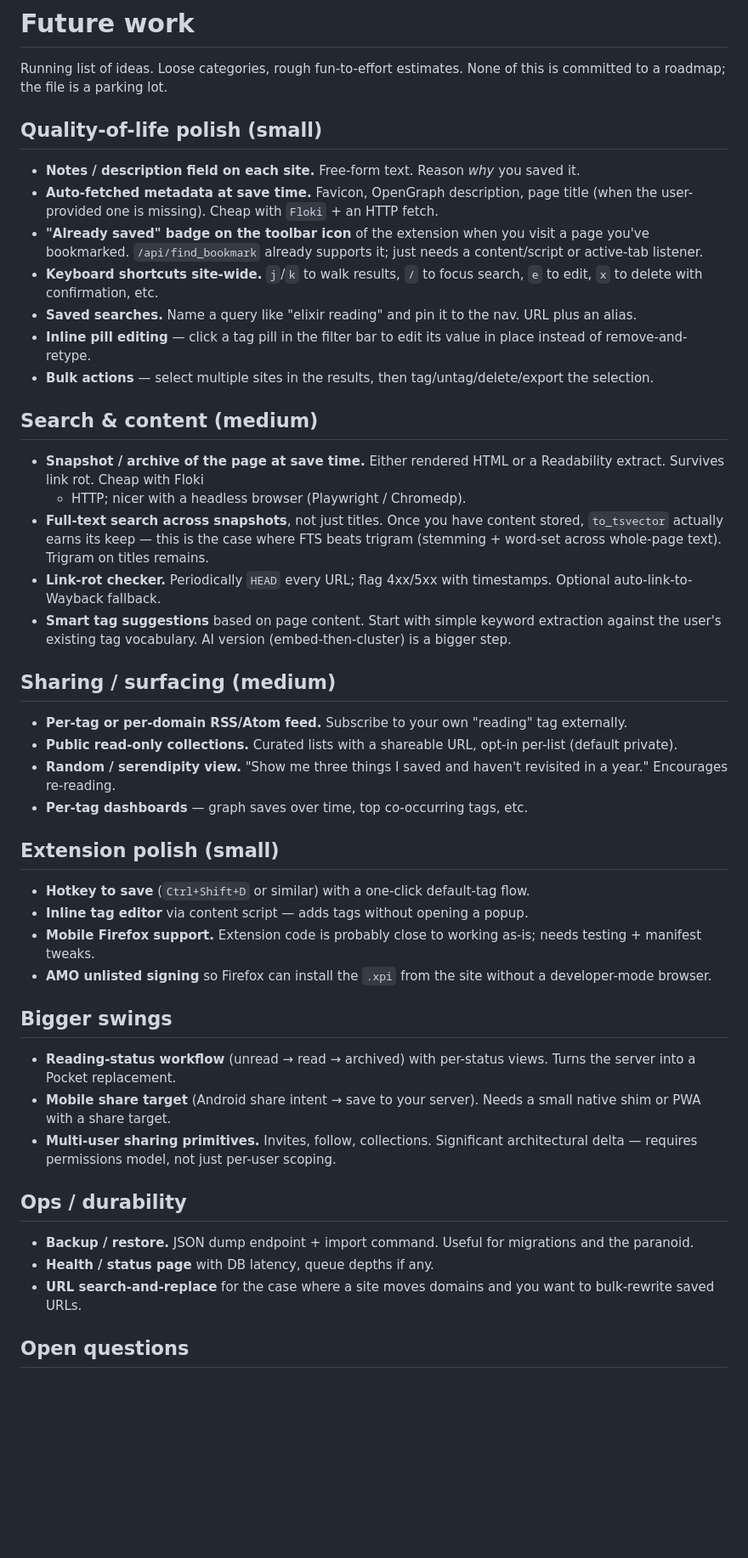
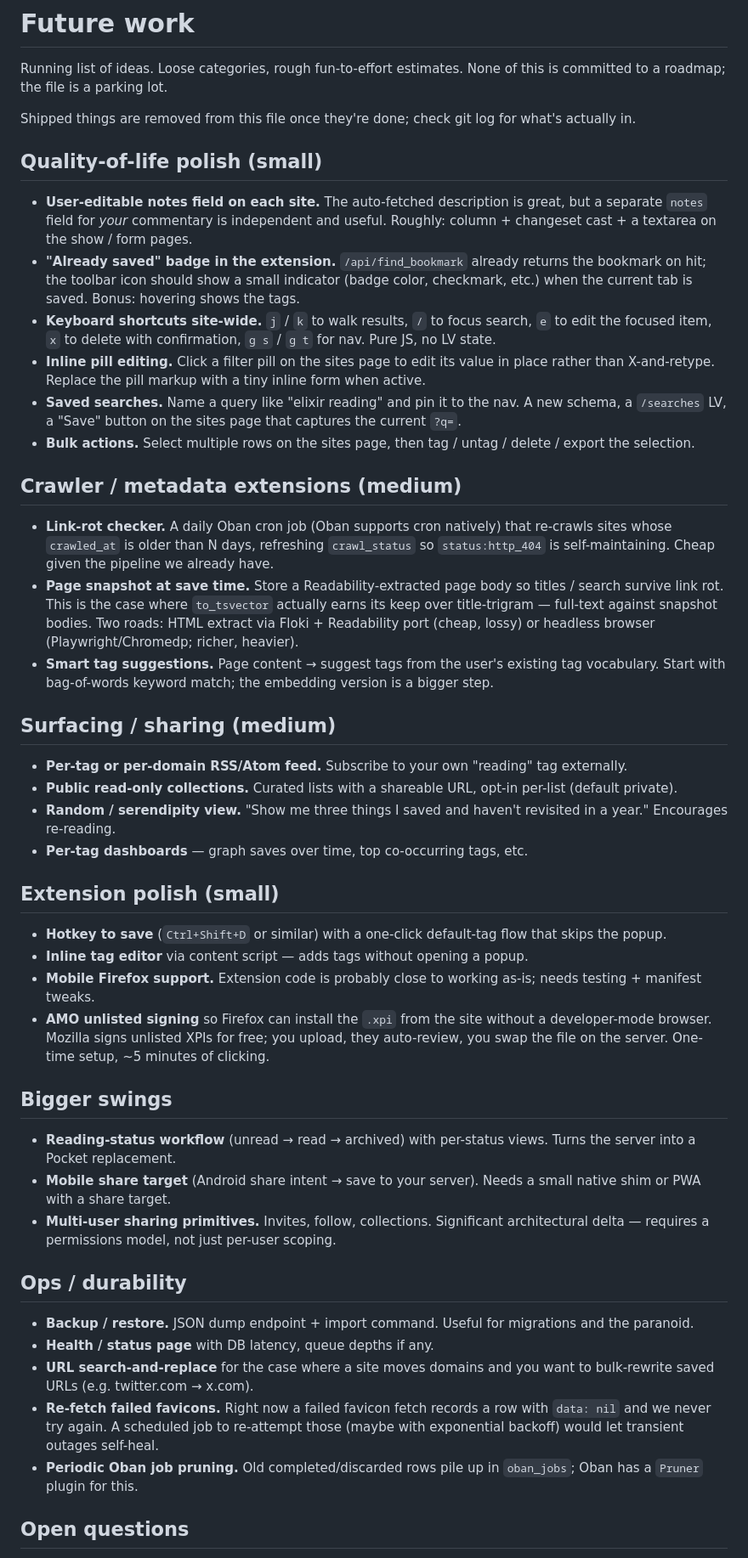
Before and after one commit to crertel/tsundoku, a Markdown page: FUTURE_WORK.md, the part around one of its changes. Shown at 85% size. GitHub-like rendering; blank space fills up the shorter version.

Commit message:
Refresh FUTURE_WORK.md
Drops items we've shipped (metadata pipeline, favicons, browser
extension, tag merge, status tracking, Oban + dashboard). Adds
items that came up during recent work: notes field, "already saved"
badge in the extension, link-rot checker built on the crawl
pipeline, re-fetch-failed-favicons, Oban job pruning.

Co-Authored-By: Claude Opus 4.7 (1M context) <noreply@anthropic.com>

```diff
--- a/FUTURE_WORK.md
+++ b/FUTURE_WORK.md
@@ -3,41 +3,48 @@
 Running list of ideas. Loose categories, rough fun-to-effort estimates.
 None of this is committed to a roadmap; the file is a parking lot.
 
+Shipped things are removed from this file once they're done; check
+git log for what's actually in.
+
 ## Quality-of-life polish (small)
 
-- **Notes / description field on each site.** Free-form text. Reason
-  *why* you saved it.
-- **Auto-fetched metadata at save time.** Favicon, OpenGraph
-  description, page title (when the user-provided one is missing).
-  Cheap with `Floki` + an HTTP fetch.
-- **"Already saved" badge on the toolbar icon** of the extension when
-  you visit a page you've bookmarked. `/api/find_bookmark` already
-  supports it; just needs a content/script or active-tab listener.
-- **Keyboard shortcuts site-wide.** `j`/`k` to walk results, `/` to
-  focus search, `e` to edit, `x` to delete with confirmation, etc.
+- **User-editable notes field on each site.** The auto-fetched
+  description is great, but a separate `notes` field for *your*
+  commentary is independent and useful. Roughly: column +
+  changeset cast + a textarea on the show / form pages.
+- **"Already saved" badge in the extension.** `/api/find_bookmark`
+  already returns the bookmark on hit; the toolbar icon should show
+  a small indicator (badge color, checkmark, etc.) when the current
+  tab is saved. Bonus: hovering shows the tags.
+- **Keyboard shortcuts site-wide.** `j` / `k` to walk results, `/`
+  to focus search, `e` to edit the focused item, `x` to delete with
+  confirmation, `g s` / `g t` for nav. Pure JS, no LV state.
+- **Inline pill editing.** Click a filter pill on the sites page to
+  edit its value in place rather than X-and-retype. Replace the
+  pill markup with a tiny inline form when active.
 - **Saved searches.** Name a query like "elixir reading" and pin it
-  to the nav. URL plus an alias.
-- **Inline pill editing** — click a tag pill in the filter bar to
-  edit its value in place instead of remove-and-retype.
-- **Bulk actions** — select multiple sites in the results, then
-  tag/untag/delete/export the selection.
+  to the nav. A new schema, a `/searches` LV, a "Save" button on
+  the sites page that captures the current `?q=`.
+- **Bulk actions.** Select multiple rows on the sites page, then
+  tag / untag / delete / export the selection.
 
-## Search & content (medium)
+## Crawler / metadata extensions (medium)
 
-- **Snapshot / archive of the page at save time.** Either rendered
-  HTML or a Readability extract. Survives link rot. Cheap with Floki
-  + HTTP; nicer with a headless browser (Playwright / Chromedp).
-- **Full-text search across snapshots**, not just titles. Once you
-  have content stored, `to_tsvector` actually earns its keep — this
-  is the case where FTS beats trigram (stemming + word-set across
-  whole-page text). Trigram on titles remains.
-- **Link-rot checker.** Periodically `HEAD` every URL; flag 4xx/5xx
-  with timestamps. Optional auto-link-to-Wayback fallback.
-- **Smart tag suggestions** based on page content. Start with simple
-  keyword extraction against the user's existing tag vocabulary. AI
-  version (embed-then-cluster) is a bigger step.
+- **Link-rot checker.** A daily Oban cron job (Oban supports cron
+  natively) that re-crawls sites whose `crawled_at` is older than N
+  days, refreshing `crawl_status` so `status:http_404` is
+  self-maintaining. Cheap given the pipeline we already have.
+- **Page snapshot at save time.** Store a Readability-extracted
+  page body so titles / search survive link rot. This is the case
+  where `to_tsvector` actually earns its keep over title-trigram —
+  full-text against snapshot bodies. Two roads: HTML extract via
+  Floki + Readability port (cheap, lossy) or headless browser
+  (Playwright/Chromedp; richer, heavier).
+- **Smart tag suggestions.** Page content → suggest tags from the
+  user's existing tag vocabulary. Start with bag-of-words keyword
+  match; the embedding version is a bigger step.
 
-## Sharing / surfacing (medium)
+## Surfacing / sharing (medium)
 
 - **Per-tag or per-domain RSS/Atom feed.** Subscribe to your own
   "reading" tag externally.
@@ -51,13 +58,15 @@ None of this is committed to a roadmap; the file is a parking lot.
 ## Extension polish (small)
 
 - **Hotkey to save** (`Ctrl+Shift+D` or similar) with a one-click
-  default-tag flow.
+  default-tag flow that skips the popup.
 - **Inline tag editor** via content script — adds tags without
   opening a popup.
 - **Mobile Firefox support.** Extension code is probably close to
   working as-is; needs testing + manifest tweaks.
 - **AMO unlisted signing** so Firefox can install the `.xpi` from
-  the site without a developer-mode browser.
+  the site without a developer-mode browser. Mozilla signs unlisted
+  XPIs for free; you upload, they auto-review, you swap the file
+  on the server. One-time setup, ~5 minutes of clicking.
 
 ## Bigger swings
 
@@ -66,7 +75,7 @@ None of this is committed to a roadmap; the file is a parking lot.
 - **Mobile share target** (Android share intent → save to your
   server). Needs a small native shim or PWA with a share target.
 - **Multi-user sharing primitives.** Invites, follow, collections.
-  Significant architectural delta — requires permissions model,
+  Significant architectural delta — requires a permissions model,
   not just per-user scoping.
 
 ## Ops / durability
@@ -75,7 +84,14 @@ None of this is committed to a roadmap; the file is a parking lot.
   for migrations and the paranoid.
 - **Health / status page** with DB latency, queue depths if any.
 - **URL search-and-replace** for the case where a site moves
-  domains and you want to bulk-rewrite saved URLs.
+  domains and you want to bulk-rewrite saved URLs (e.g.
+  twitter.com → x.com).
+- **Re-fetch failed favicons.** Right now a failed favicon fetch
+  records a row with `data: nil` and we never try again. A
+  scheduled job to re-attempt those (maybe with exponential
+  backoff) would let transient outages self-heal.
+- **Periodic Oban job pruning.** Old completed/discarded rows pile
+  up in `oban_jobs`; Oban has a `Pruner` plugin for this.
 
 ## Open questions
 
```
Also changed, not shown: other parts of FUTURE_WORK.md (+7 -7 lines).
